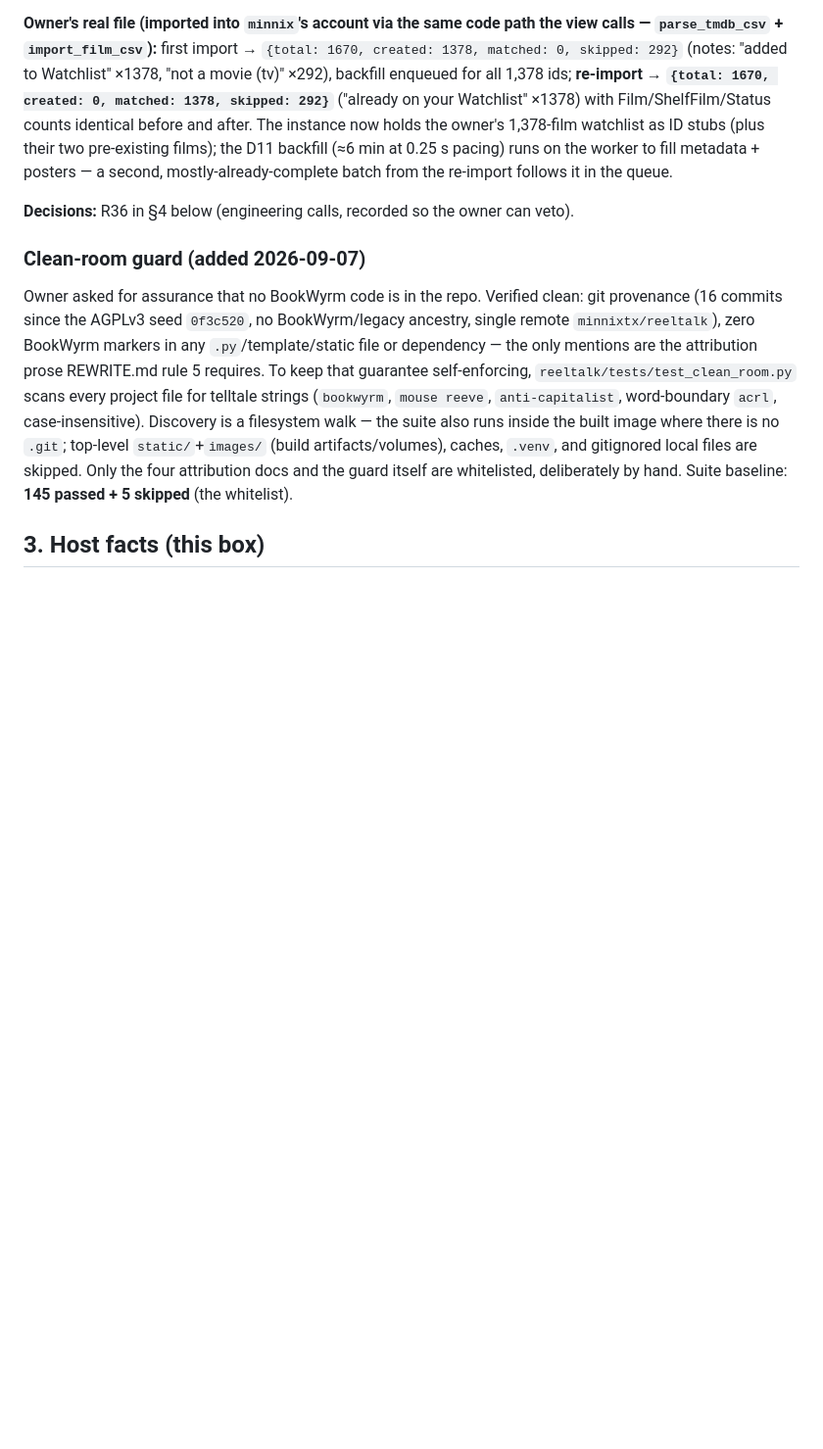
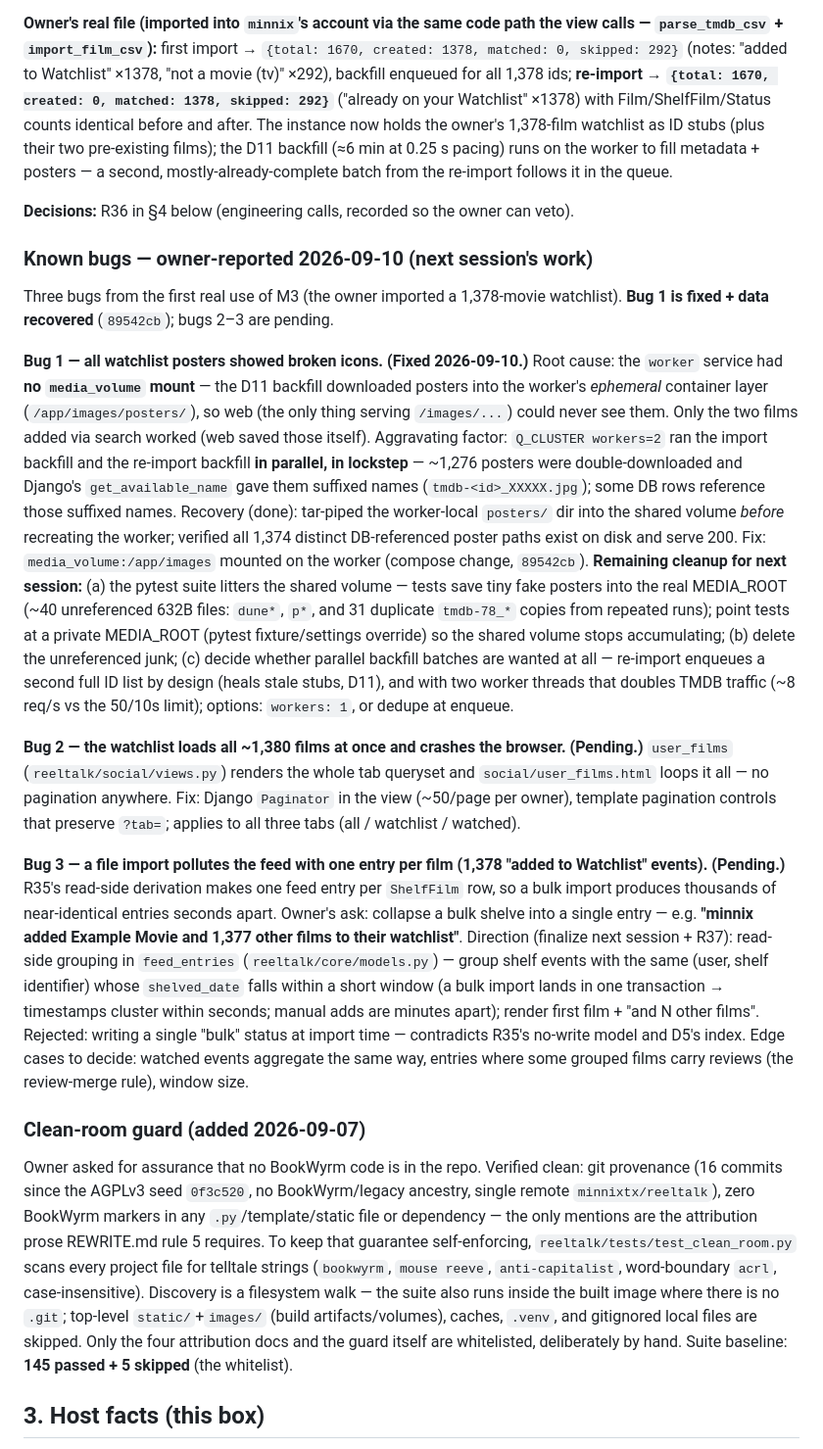
Before and after one commit to minnixtx/reeltalk, a Markdown page: PROGRESS.md, the part around the change. Shown at 98% size. GitHub-like rendering; blank space fills up the shorter version.

Commit message:
Record owner-reported M3 bugs (posters fixed + recovered; pagination and feed aggregation pending)

```diff
--- a/PROGRESS.md
+++ b/PROGRESS.md
@@ -383,6 +383,21 @@ Third and final increment of M3. The §3.5 routes and templates; views stay thin
 
 **Decisions:** R36 in §4 below (engineering calls, recorded so the owner can veto).
 
+### Known bugs — owner-reported 2026-09-10 (next session's work)
+
+Three bugs from the first real use of M3 (the owner imported a 1,378-movie watchlist). **Bug 1 is fixed + data recovered** (`89542cb`); bugs 2–3 are pending.
+
+**Bug 1 — all watchlist posters showed broken icons. (Fixed 2026-09-10.)**
+Root cause: the `worker` service had **no `media_volume` mount** — the D11 backfill downloaded posters into the worker's *ephemeral* container layer (`/app/images/posters/`), so web (the only thing serving `/images/...`) could never see them. Only the two films added via search worked (web saved those itself). Aggravating factor: `Q_CLUSTER workers=2` ran the import backfill and the re-import backfill **in parallel, in lockstep** — ~1,276 posters were double-downloaded and Django's `get_available_name` gave them suffixed names (`tmdb-<id>_XXXXX.jpg`); some DB rows reference those suffixed names.
+Recovery (done): tar-piped the worker-local `posters/` dir into the shared volume *before* recreating the worker; verified all 1,374 distinct DB-referenced poster paths exist on disk and serve 200. Fix: `media_volume:/app/images` mounted on the worker (compose change, `89542cb`).
+**Remaining cleanup for next session:** (a) the pytest suite litters the shared volume — tests save tiny fake posters into the real MEDIA_ROOT (~40 unreferenced 632B files: `dune*`, `p*`, and 31 duplicate `tmdb-78_*` copies from repeated runs); point tests at a private MEDIA_ROOT (pytest fixture/settings override) so the shared volume stops accumulating; (b) delete the unreferenced junk; (c) decide whether parallel backfill batches are wanted at all — re-import enqueues a second full ID list by design (heals stale stubs, D11), and with two worker threads that doubles TMDB traffic (~8 req/s vs the 50/10s limit); options: `workers: 1`, or dedupe at enqueue.
+
+**Bug 2 — the watchlist loads all ~1,380 films at once and crashes the browser. (Pending.)**
+`user_films` (`reeltalk/social/views.py`) renders the whole tab queryset and `social/user_films.html` loops it all — no pagination anywhere. Fix: Django `Paginator` in the view (~50/page per owner), template pagination controls that preserve `?tab=`; applies to all three tabs (all / watchlist / watched).
+
+**Bug 3 — a file import pollutes the feed with one entry per film (1,378 "added to Watchlist" events). (Pending.)**
+R35's read-side derivation makes one feed entry per `ShelfFilm` row, so a bulk import produces thousands of near-identical entries seconds apart. Owner's ask: collapse a bulk shelve into a single entry — e.g. **"minnix added Example Movie and 1,377 other films to their watchlist"**. Direction (finalize next session + R37): read-side grouping in `feed_entries` (`reeltalk/core/models.py`) — group shelf events with the same (user, shelf identifier) whose `shelved_date` falls within a short window (a bulk import lands in one transaction → timestamps cluster within seconds; manual adds are minutes apart); render first film + "and N other films". Rejected: writing a single "bulk" status at import time — contradicts R35's no-write model and D5's index. Edge cases to decide: watched events aggregate the same way, entries where some grouped films carry reviews (the review-merge rule), window size.
+
 ### Clean-room guard (added 2026-09-07)
 
 Owner asked for assurance that no BookWyrm code is in the repo. Verified clean: git provenance (16 commits since the AGPLv3 seed `0f3c520`, no BookWyrm/legacy ancestry, single remote `minnixtx/reeltalk`), zero BookWyrm markers in any `.py`/template/static file or dependency — the only mentions are the attribution prose REWRITE.md rule 5 requires. To keep that guarantee self-enforcing, `reeltalk/tests/test_clean_room.py` scans every project file for telltale strings (`bookwyrm`, `mouse reeve`, `anti-capitalist`, word-boundary `acrl`, case-insensitive). Discovery is a filesystem walk — the suite also runs inside the built image where there is no `.git`; top-level `static/`+`images/` (build artifacts/volumes), caches, `.venv`, and gitignored local files are skipped. Only the four attribution docs and the guard itself are whitelisted, deliberately by hand. Suite baseline: **145 passed + 5 skipped** (the whitelist).
```
